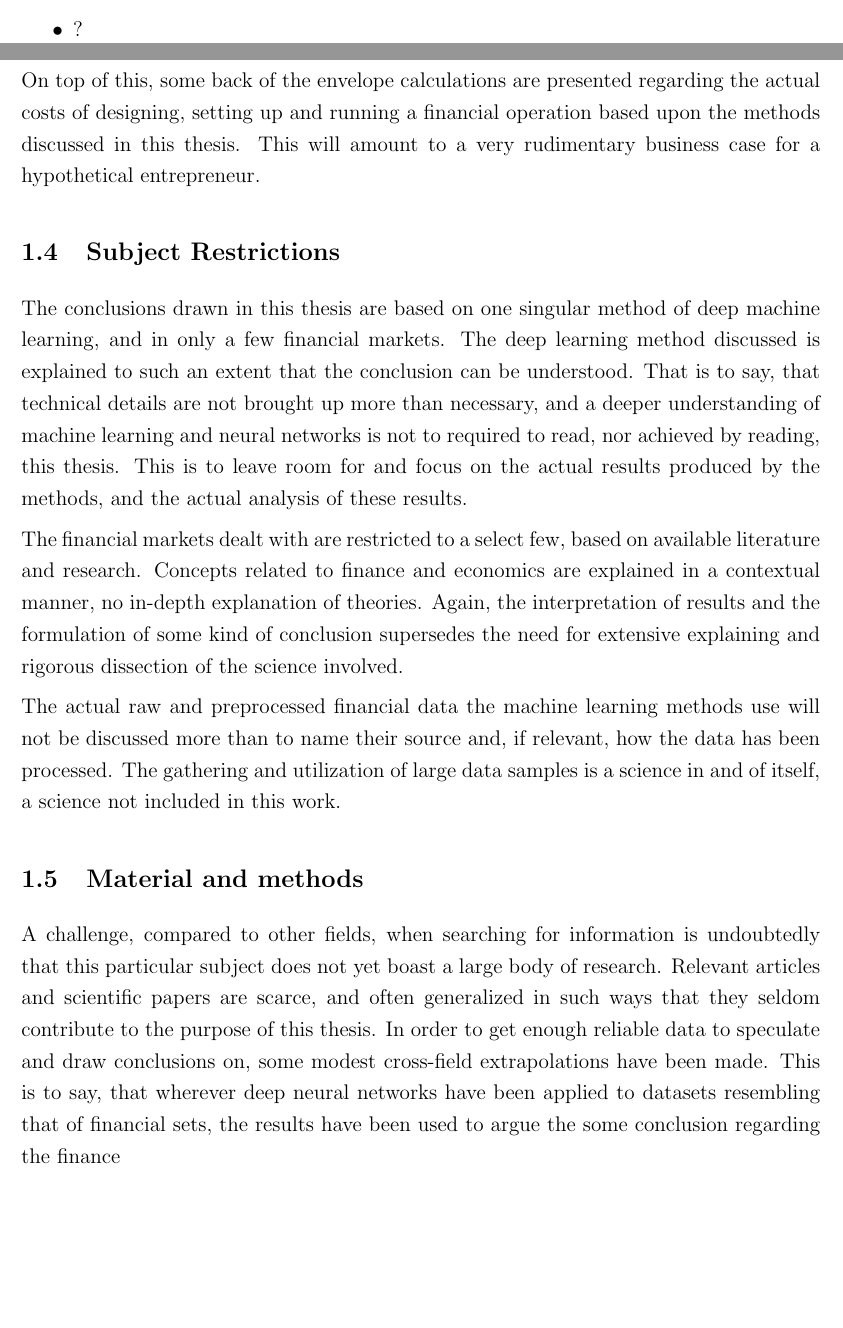
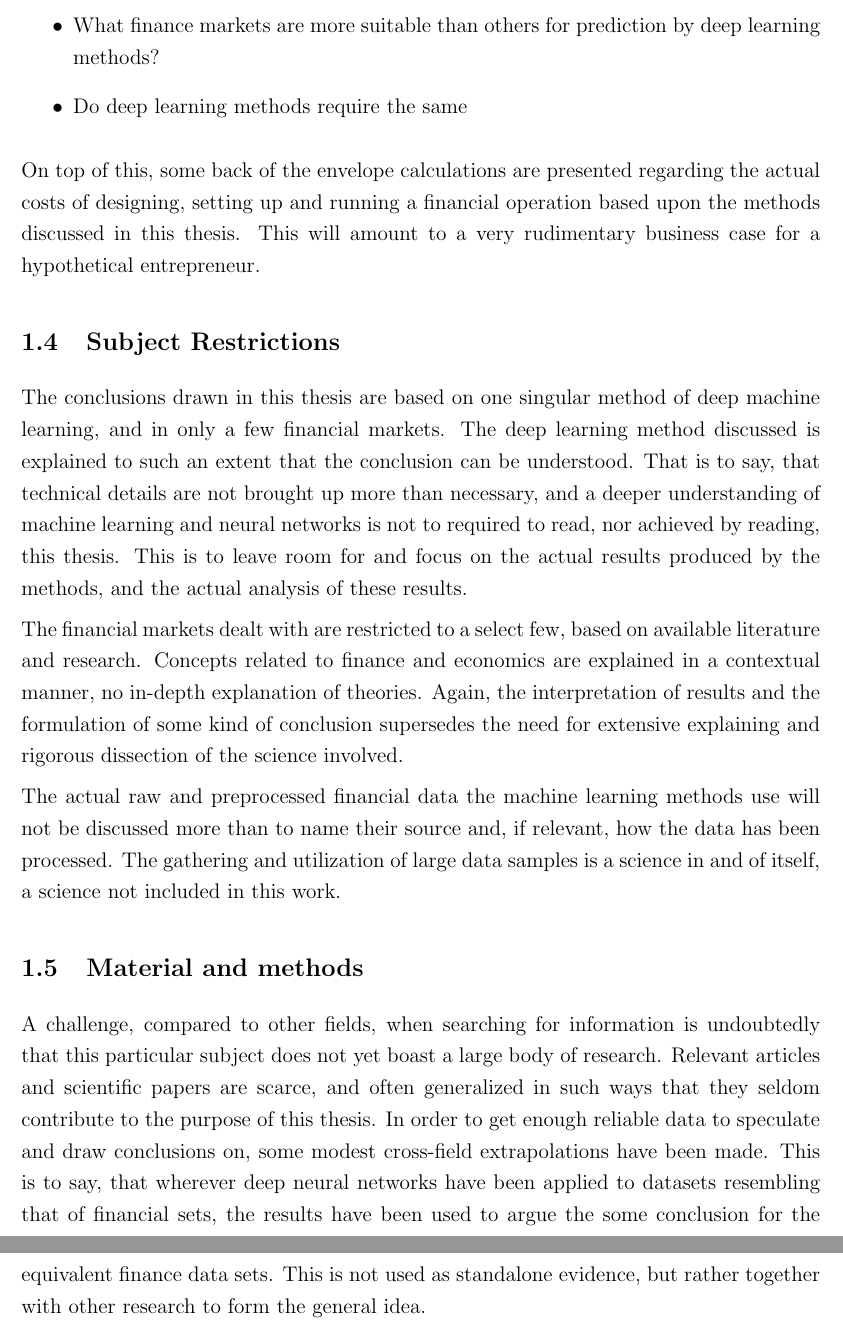
Before and after one commit to Jormzay/Kandi, a LaTeX document (main.tex, which reads contents.tex): two parts of pages 4 and 5 of 9 before the commit and two parts of pages 5 and 6 of 10 after it, joined at a grey line, cut at the place of the change, the shorter picture padded with empty space. The pictures show the PDF file main.pdf that the author committed with the source.

Commit message:
more changes

```diff
--- a/contents.tex
+++ b/contents.tex
@@ -32,5 +32,7 @@ The purpose, as briefly stated in the previous sub-chapter, is to assess the bus
 
-\item ?
+\item What finance markets are more suitable than others for prediction by deep learning methods?
+
+\item Do deep learning methods require the same
 
 \end{itemize}
 
@@ -55,7 +57,7 @@ The actual raw and preprocessed financial data the machine learning methods use
 
 %TODO: Describe the research in sufficient detail so that reproduction and/or falsification is possible by third party. Discuss the main sources and elevate characteristics such as problems, shortcomings and usefulness.
 
-A challenge, compared to other fields, when searching for information is undoubtedly that this particular subject does not yet boast a large body of research. Relevant articles and scientific papers are scarce, and often generalized in such ways that they seldom contribute to the purpose of this thesis. In order to get enough reliable data to speculate and draw conclusions on, some modest cross-field extrapolations have been made. This is to say, that wherever deep neural networks have been applied to datasets resembling that of financial sets, the results have been used to argue the some conclusion regarding the finance
+A challenge, compared to other fields, when searching for information is undoubtedly that this particular subject does not yet boast a large body of research. Relevant articles and scientific papers are scarce, and often generalized in such ways that they seldom contribute to the purpose of this thesis. In order to get enough reliable data to speculate and draw conclusions on, some modest cross-field extrapolations have been made. This is to say, that wherever deep neural networks have been applied to datasets resembling that of financial sets, the results have been used to argue the some conclusion for the equivalent finance data sets. This is not used as standalone evidence, but rather together with other research to form the general idea.
 
 
 \newpage
```
Also changed, not shown: main.pdf, contents.tex (2 more changed lines), 4 other files.
